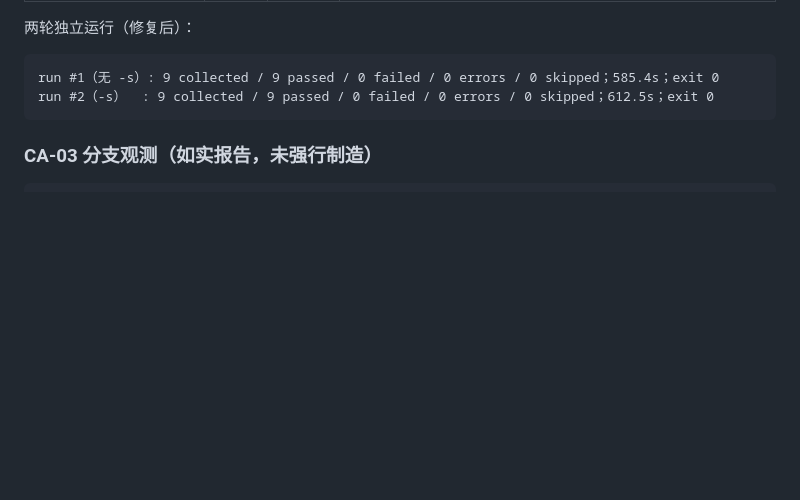
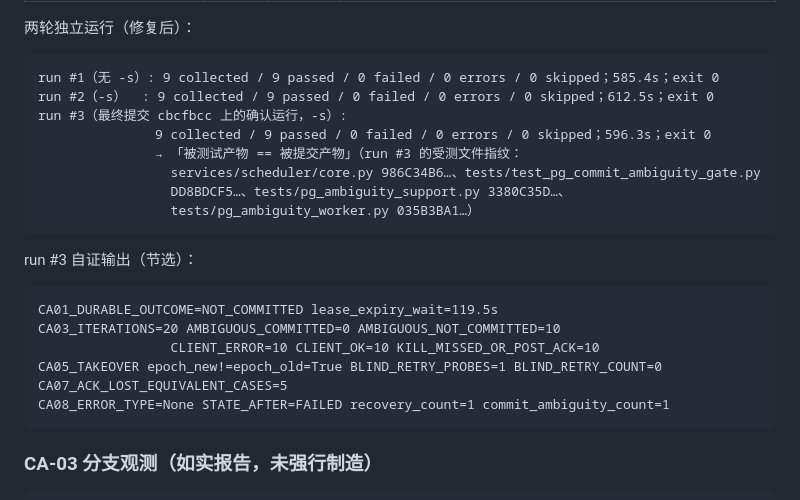
Before and after one commit to Crowtyard/Runtime, a Markdown page: reports/PRE_M6_PG_COMMIT_AMBIGUITY_GATE_REPORT.md, the part around the change. GitHub-like rendering; blank space fills up the shorter version.

Commit message:
docs: add the final confirmation run for the ambiguity gate
Records a third pass of the commit ambiguity suite executed on the final commit, with the fingerprints of the tested files, so the reported PASS applies to the committed artifact rather than an earlier working tree.

````diff
--- a/reports/PRE_M6_PG_COMMIT_AMBIGUITY_GATE_REPORT.md
+++ b/reports/PRE_M6_PG_COMMIT_AMBIGUITY_GATE_REPORT.md
@@ -95,6 +95,23 @@ Controller（pytest 进程）
 ```
 run #1（无 -s）: 9 collected / 9 passed / 0 failed / 0 errors / 0 skipped；585.4s；exit 0
 run #2（-s）  : 9 collected / 9 passed / 0 failed / 0 errors / 0 skipped；612.5s；exit 0
+run #3（最终提交 cbcfbcc 上的确认运行，-s）:
+               9 collected / 9 passed / 0 failed / 0 errors / 0 skipped；596.3s；exit 0
+               → 「被测试产物 == 被提交产物」（run #3 的受测文件指纹：
+                 services/scheduler/core.py 986C34B6…、tests/test_pg_commit_ambiguity_gate.py
+                 DD8BDCF5…、tests/pg_ambiguity_support.py 3380C35D…、
+                 tests/pg_ambiguity_worker.py 035B3BA1…）
+```
+
+run #3 自证输出（节选）：
+
+```
+CA01_DURABLE_OUTCOME=NOT_COMMITTED lease_expiry_wait=119.5s
+CA03_ITERATIONS=20 AMBIGUOUS_COMMITTED=0 AMBIGUOUS_NOT_COMMITTED=10
+                 CLIENT_ERROR=10 CLIENT_OK=10 KILL_MISSED_OR_POST_ACK=10
+CA05_TAKEOVER epoch_new!=epoch_old=True BLIND_RETRY_PROBES=1 BLIND_RETRY_COUNT=0
+CA07_ACK_LOST_EQUIVALENT_CASES=5
+CA08_ERROR_TYPE=None STATE_AFTER=FAILED recovery_count=1 commit_ambiguity_count=1
 ```
 
 ### CA-03 分支观测（如实报告，未强行制造）
````
